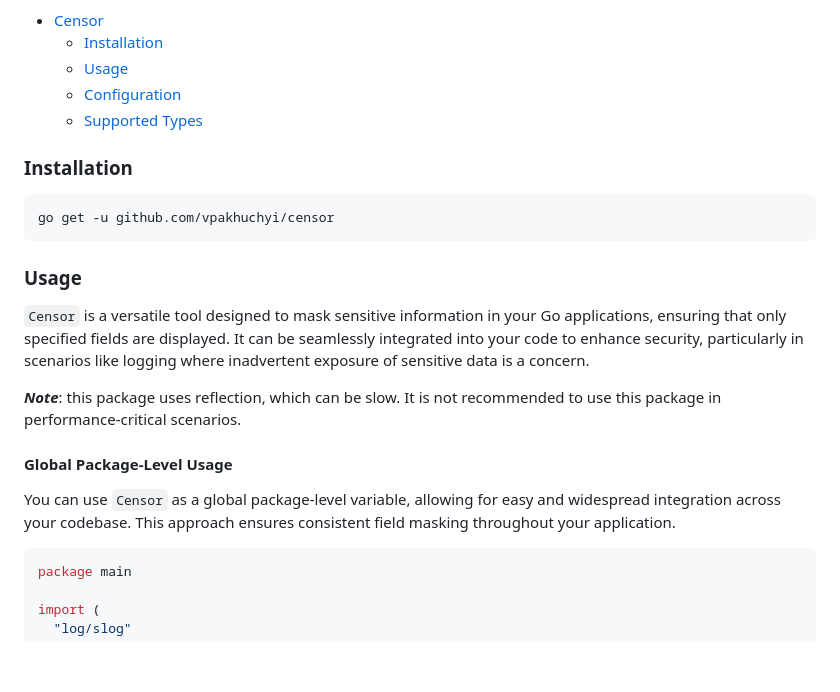
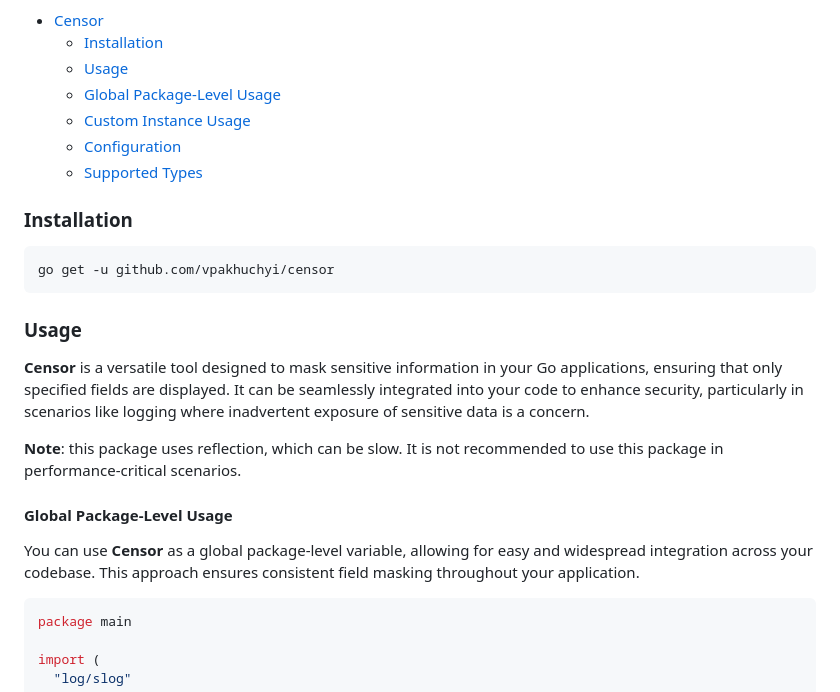
Before and after one commit to vpakhuchyi/censor, a Markdown page: README.md, the part around the change. Drawn GitHub-style; blank space fills up the shorter version.

Commit message:
chore: update documentation

````diff
--- a/README.md
+++ b/README.md
@@ -13,6 +13,8 @@ easily readable output. Ideal for safeguarding confidential data or enhancing da
 * [Censor](#censor)
     * [Installation](#installation)
     * [Usage](#usage)
+    * [Global Package-Level Usage](#global-package-level-usage)
+    * [Custom Instance Usage](#custom-instance-usage)
     * [Configuration](#configuration)
     * [Supported Types](#supported-types)
 
@@ -26,16 +28,16 @@ go get -u github.com/vpakhuchyi/censor
 
 ### Usage
 
-`Censor` is a versatile tool designed to mask sensitive information in your Go applications, ensuring that
+**Censor** is a versatile tool designed to mask sensitive information in your Go applications, ensuring that
 only specified fields are displayed. It can be seamlessly integrated into your code to enhance security,
 particularly in scenarios like logging where inadvertent exposure of sensitive data is a concern.
 
-***Note***: this package uses reflection, which can be slow. It is not recommended to use this package
+**Note**: this package uses reflection, which can be slow. It is not recommended to use this package
 in performance-critical scenarios.
 
 #### Global Package-Level Usage
 
-You can use `Censor` as a global package-level variable, allowing for easy and widespread integration across your
+You can use **Censor** as a global package-level variable, allowing for easy and widespread integration across your
 codebase. This approach ensures consistent field masking throughout your application.
 
 ```go
````
